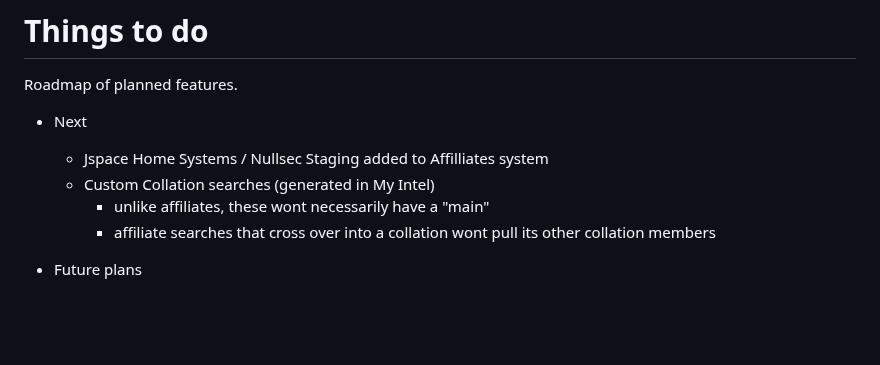
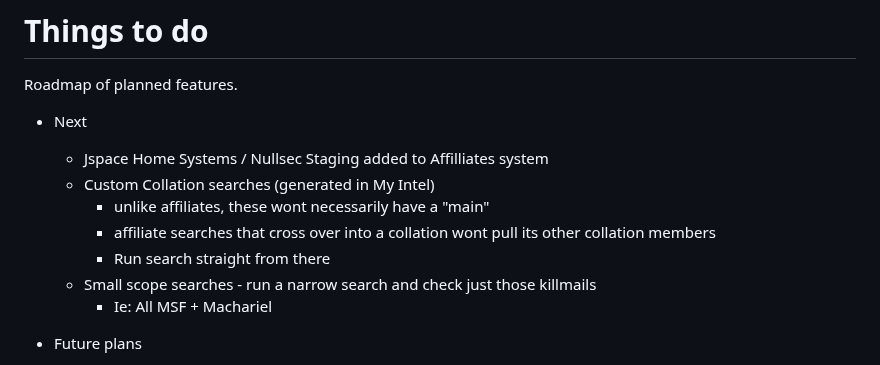
Before and after one commit to lynkfox/eve-gosleuth, a Markdown page: Readme.md, the part around the change. Rendered like a GitHub page; blank space fills up the shorter version.

Commit message:
docs: roadmap, small scope searches and running a search from My Intel
Co-Authored-By: Claude Opus 5.5 <noreply@anthropic.com>

```diff
--- a/Readme.md
+++ b/Readme.md
@@ -72,6 +72,9 @@ Roadmap of planned features.
   * Custom Collation searches (generated in My Intel)
     * unlike affiliates, these wont necessarily have a "main"
     * affiliate searches that cross over into a collation wont pull its other collation members
+    * Run search straight from there
+  * Small scope searches - run a narrow search and check just those killmails
+    * Ie: All MSF + Machariel
 
 * Future plans
   * wails v3 upgrade for multiple windows (side tools)
```
